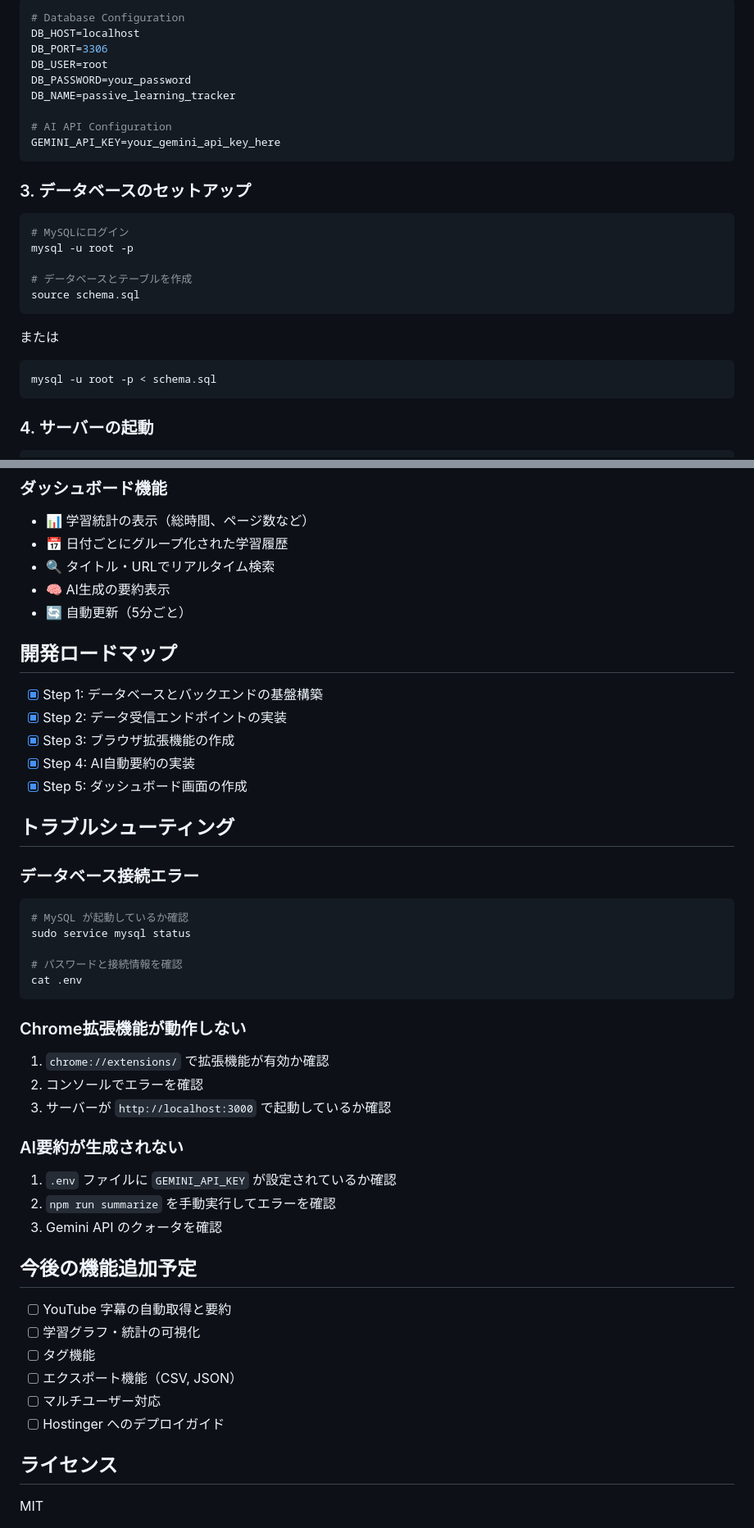
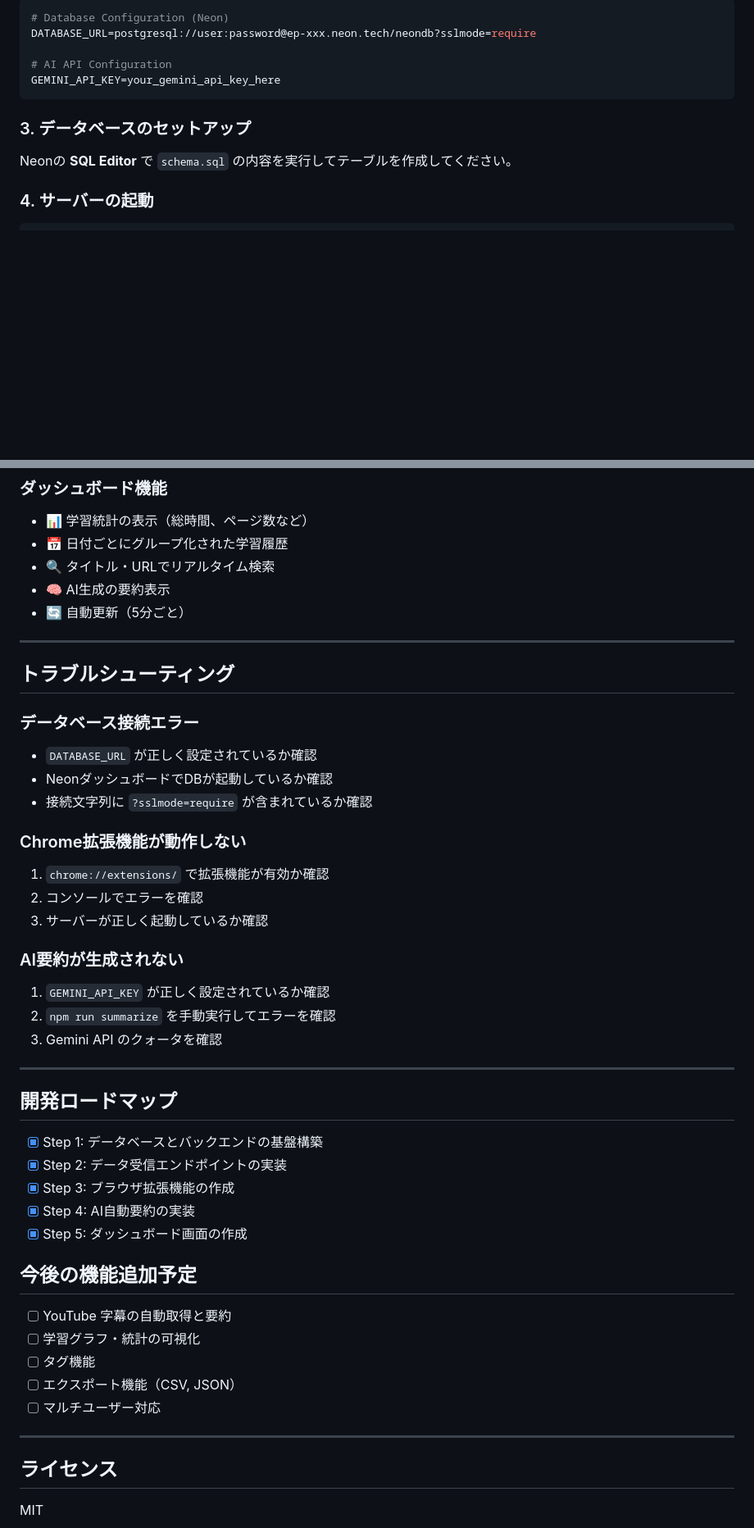
Before and after one commit to tomato11111/learning-tracker, a Markdown page: README.md, 2 parts joined by grey strips. Shown at 82% size. Rendered like a GitHub page; blank space fills up the shorter version.

````diff
--- a/README.md
+++ b/README.md
@@ -50,10 +132,6 @@ cp .env.example .env
 ```env
-# Database Configuration
-DB_HOST=localhost
-DB_PORT=3306
-DB_USER=root
-DB_PASSWORD=your_password
-DB_NAME=passive_learning_tracker
+# Database Configuration (Neon)
+DATABASE_URL=postgresql://user:password@ep-xxx.neon.tech/neondb?sslmode=require
 
 # AI API Configuration
 GEMINI_API_KEY=your_gemini_api_key_here
@@ -61,19 +139,7 @@ GEMINI_API_KEY=your_gemini_api_key_here
 
 ### 3. データベースのセットアップ
 
-```bash
-# MySQLにログイン
-mysql -u root -p
-
-# データベースとテーブルを作成
-source schema.sql
-```
-
-または
-
-```bash
-mysql -u root -p < schema.sql
-```
+Neonの **SQL Editor** で `schema.sql` の内容を実行してテーブルを作成してください。
 
 ### 4. サーバーの起動
 
@@ -198,6 +270,30 @@ passive-learning-tracker/
 - 🧠 AI生成の要約表示
 - 🔄 自動更新（5分ごと）
 
+---
+
+## トラブルシューティング
+
+### データベース接続エラー
+
+- `DATABASE_URL` が正しく設定されているか確認
+- NeonダッシュボードでDBが起動しているか確認
+- 接続文字列に `?sslmode=require` が含まれているか確認
+
+### Chrome拡張機能が動作しない
+
+1. `chrome://extensions/` で拡張機能が有効か確認
+2. コンソールでエラーを確認
+3. サーバーが正しく起動しているか確認
+
+### AI要約が生成されない
+
+1. `GEMINI_API_KEY` が正しく設定されているか確認
+2. `npm run summarize` を手動実行してエラーを確認
+3. Gemini API のクォータを確認
+
+---
+
 ## 開発ロードマップ
 
 - [x] Step 1: データベースとバックエンドの基盤構築
@@ -206,30 +302,6 @@ passive-learning-tracker/
 - [x] Step 4: AI自動要約の実装
 - [x] Step 5: ダッシュボード画面の作成
 
-## トラブルシューティング
-
-### データベース接続エラー
-
-```bash
-# MySQL が起動しているか確認
-sudo service mysql status
-
-# パスワードと接続情報を確認
-cat .env
-```
-
-### Chrome拡張機能が動作しない
-
-1. `chrome://extensions/` で拡張機能が有効か確認
-2. コンソールでエラーを確認
-3. サーバーが `http://localhost:3000` で起動しているか確認
-
-### AI要約が生成されない
-
-1. `.env` ファイルに `GEMINI_API_KEY` が設定されているか確認
-2. `npm run summarize` を手動実行してエラーを確認
-3. Gemini API のクォータを確認
-
 ## 今後の機能追加予定
 
 - [ ] YouTube 字幕の自動取得と要約
@@ -237,7 +309,8 @@ cat .env
 - [ ] タグ機能
 - [ ] エクスポート機能（CSV, JSON）
 - [ ] マルチユーザー対応
-- [ ] Hostinger へのデプロイガイド
+
+---
 
 ## ライセンス
 
````
Also changed, not shown: other parts of README.md (+98 -10 lines).
